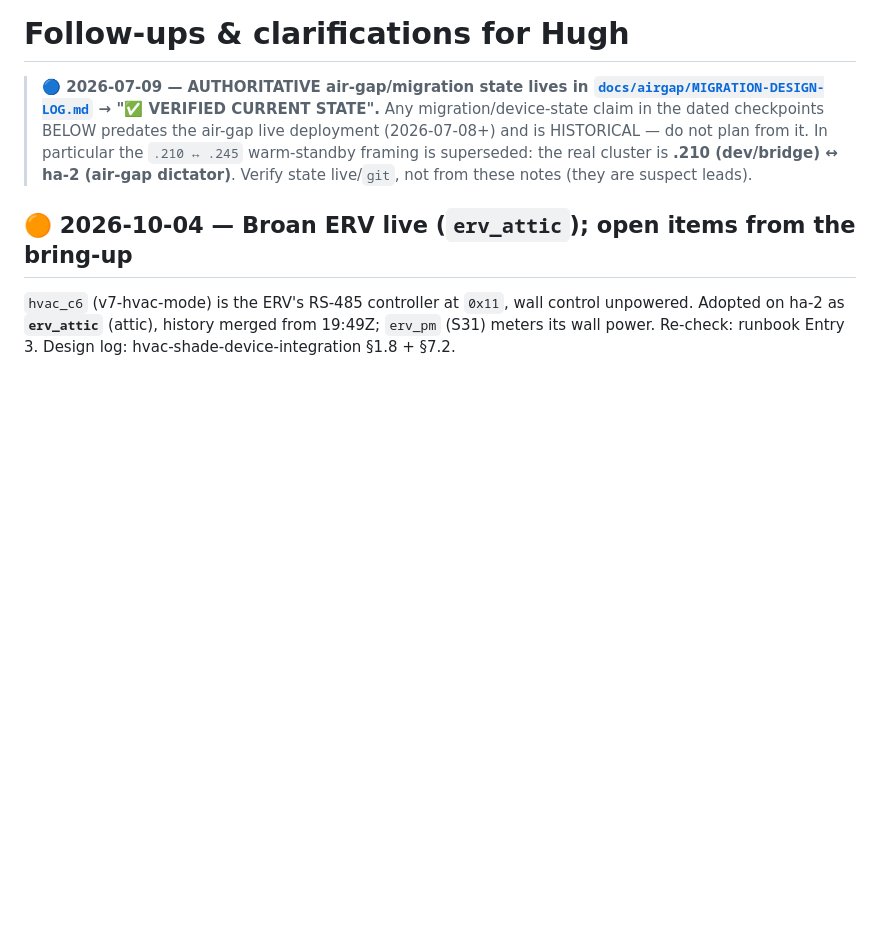
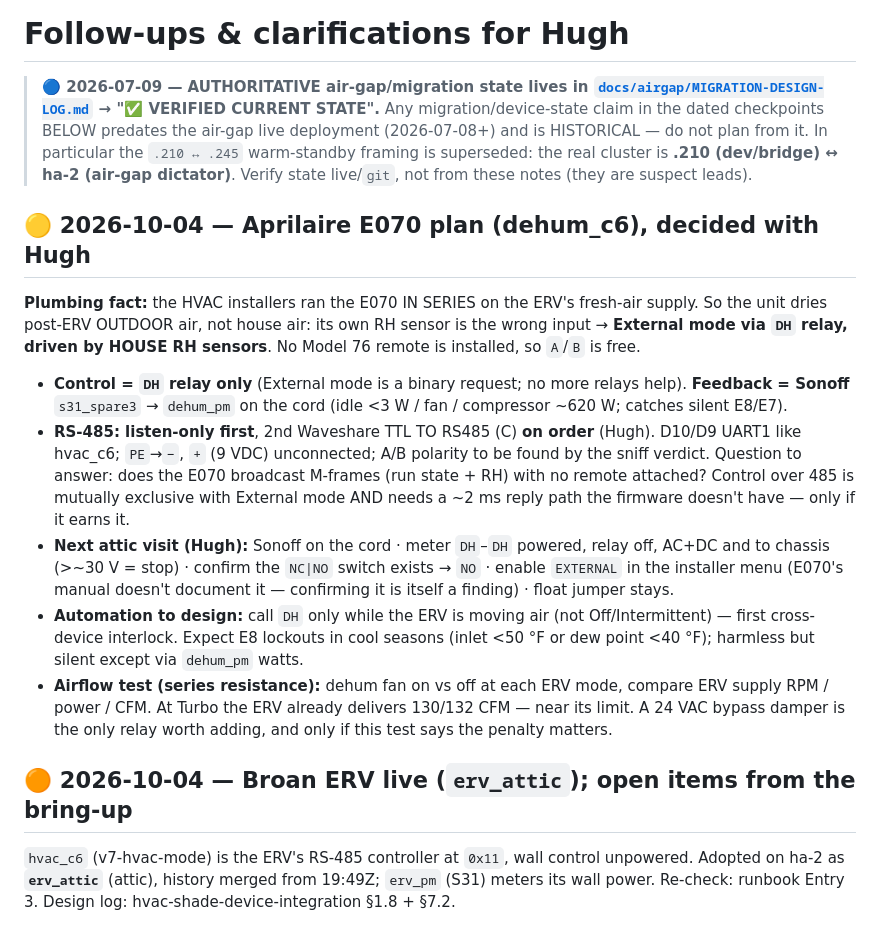
Before and after one commit to heisenman/home-automation, a Markdown page: docs/FOLLOWUPS.md, the part around the change. Drawn GitHub-style; blank space fills up the shorter version.

Commit message:
docs(followups): Aprilaire E070 plan — DH relay + dehum_pm meter, RS-485 listen-only, ERV interlock, airflow test
Co-Authored-By: Claude Opus 5.5 <noreply@anthropic.com>

```diff
--- a/docs/FOLLOWUPS.md
+++ b/docs/FOLLOWUPS.md
@@ -6,6 +6,28 @@
 > (2026-07-08+) and is HISTORICAL — do not plan from it. In particular the `.210 ↔ .245` warm-standby framing
 > is superseded: the real cluster is **.210 (dev/bridge) ↔ ha-2 (air-gap dictator)**. Verify state live/`git`,
 > not from these notes (they are suspect leads).
+
+## 🟡 2026-10-04 — Aprilaire E070 plan (dehum_c6), decided with Hugh
+
+**Plumbing fact:** the HVAC installers ran the E070 IN SERIES on the ERV's fresh-air supply. So the unit dries
+post-ERV OUTDOOR air, not house air: its own RH sensor is the wrong input → **External mode via `DH` relay,
+driven by HOUSE RH sensors**. No Model 76 remote is installed, so `A`/`B` is free.
+
+- **Control = `DH` relay only** (External mode is a binary request; no more relays help). **Feedback = Sonoff**
+  `s31_spare3` → `dehum_pm` on the cord (idle <3 W / fan / compressor ~620 W; catches silent E8/E7).
+- **RS-485: listen-only first**, 2nd Waveshare TTL TO RS485 (C) **on order** (Hugh). D10/D9 UART1 like
+  hvac_c6; `PE`→`−`, `+` (9 VDC) unconnected; A/B polarity to be found by the sniff verdict. Question to answer:
+  does the E070 broadcast M-frames (run state + RH) with no remote attached? Control over 485 is mutually
+  exclusive with External mode AND needs a ~2 ms reply path the firmware doesn't have — only if it earns it.
+- **Next attic visit (Hugh):** Sonoff on the cord · meter `DH`–`DH` powered, relay off, AC+DC and to chassis
+  (>~30 V = stop) · confirm the `NC|NO` switch exists → `NO` · enable `EXTERNAL` in the installer menu (E070's
+  manual doesn't document it — confirming it is itself a finding) · float jumper stays.
+- **Automation to design:** call `DH` only while the ERV is moving air (not Off/Intermittent) — first
+  cross-device interlock. Expect E8 lockouts in cool seasons (inlet <50 °F or dew point <40 °F); harmless but
+  silent except via `dehum_pm` watts.
+- **Airflow test (series resistance):** dehum fan on vs off at each ERV mode, compare ERV supply RPM / power /
+  CFM. At Turbo the ERV already delivers 130/132 CFM — near its limit. A 24 VAC bypass damper is the only
+  relay worth adding, and only if this test says the penalty matters.
 
 ## 🟠 2026-10-04 — Broan ERV live (`erv_attic`); open items from the bring-up
 
```
